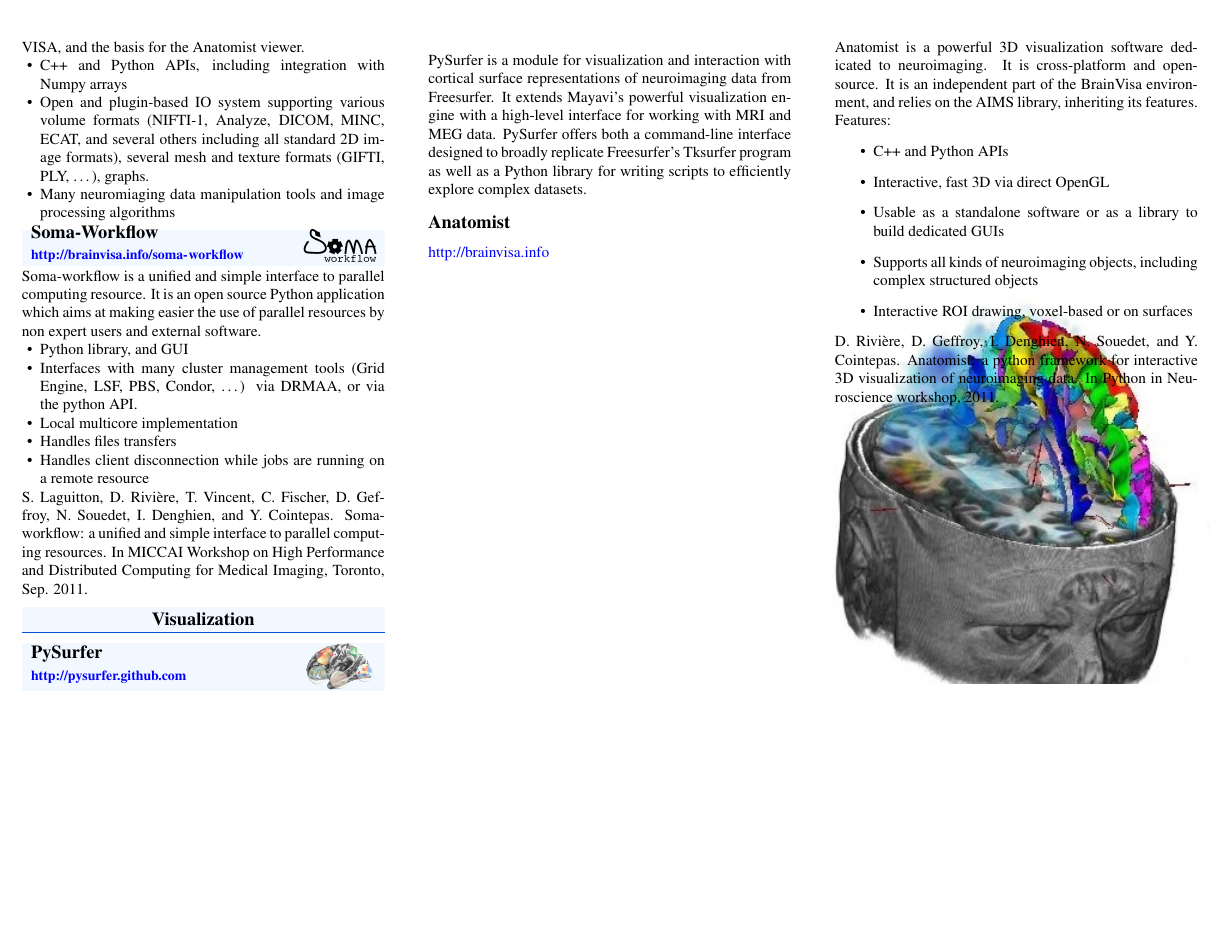
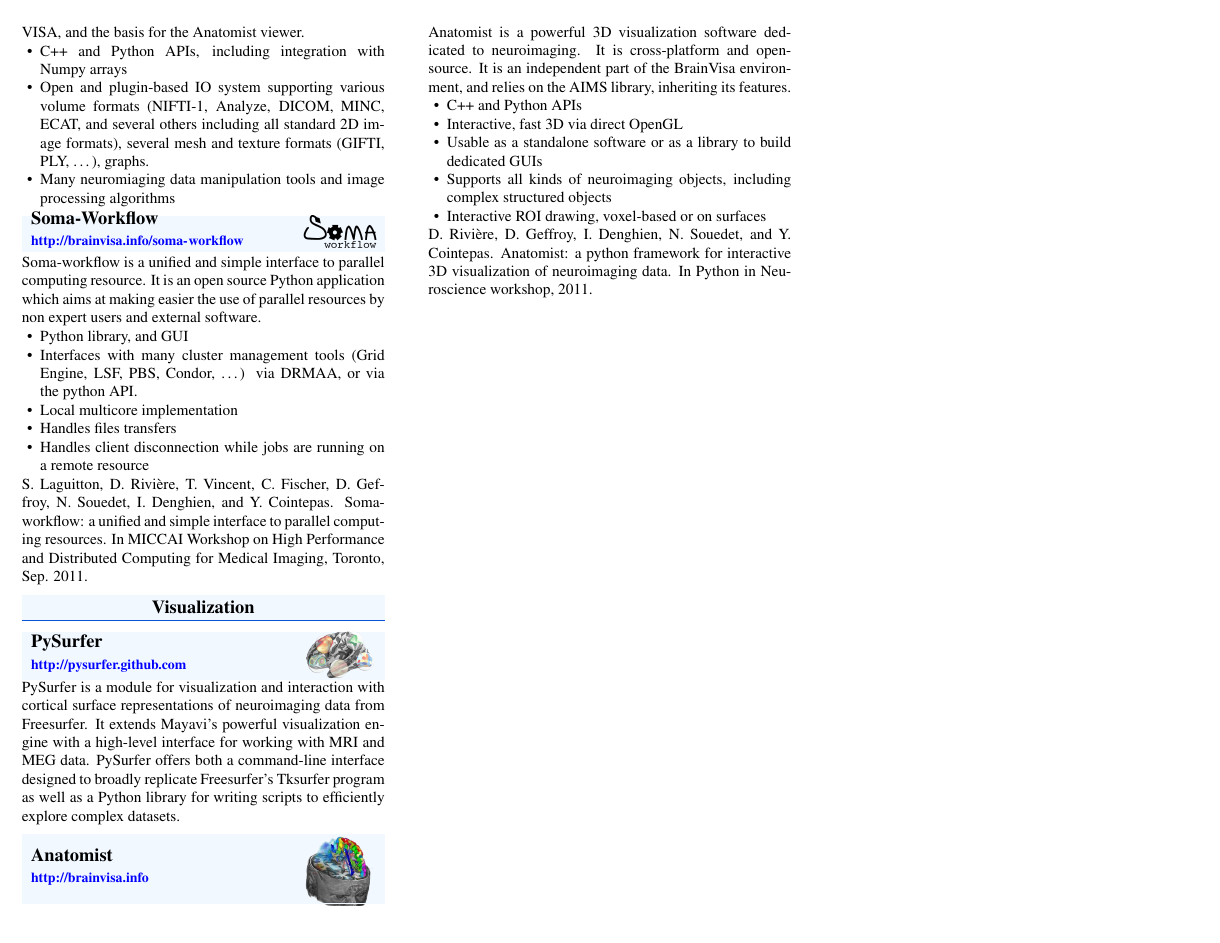
Before and after one commit to nipy/nipy-artwork, a LaTeX document (flier/nipy-handout.tex): page 3 of 3. Compiled offline with pdfLaTeX.

Commit message:
the last bit -- anatomist -- now we need to shorten/tune it up

```diff
--- a/flier/nipy-handout.tex
+++ b/flier/nipy-handout.tex
@@ -427,43 +427,23 @@
 
 %___________________________________________________________________________
 
-\subsection*{Anatomist%
-  \phantomsection%
-  \addcontentsline{toc}{subsection}{Anatomist}%
-  \label{anatomist}%
-}
+\ndproject{Anatomist}{http://brainvisa.info}{anatomist.png}
 
-\url{http://brainvisa.info}
-\begin{figure}
-\noindent\makebox[\textwidth][c]{\includegraphics{../pics/anatomist.jpg}}
-\end{figure}
-
-Anatomist is a powerful 3D visualization software dedicated to neuroimaging.
-It is cross-platform and open-source. It is an independent part of the
-BrainVisa environment, and relies on the AIMS library, inheriting its features.
-
-Features:
-%
-\begin{itemize}
-
+Anatomist is a powerful 3D visualization software dedicated to
+neuroimaging.  It is cross-platform and open-source. It is an
+independent part of the BrainVisa environment, and relies on the AIMS
+library, inheriting its features.
+\begin{itemize}[nolistsep,topsep=0em,leftmargin=1pc]
 \item C++ and Python APIs
-
 \item Interactive, fast 3D via direct OpenGL
-
 \item Usable as a standalone software or as a library to build dedicated GUIs
-
 \item Supports all kinds of neuroimaging objects, including complex structured
 objects
-
 \item Interactive ROI drawing, voxel-based or on surfaces
-
 \end{itemize}
-
 D. Rivière, D. Geffroy, I. Denghien, N. Souedet, and Y. Cointepas.
 Anatomist: a python framework for interactive 3D visualization of neuroimaging
 data. In Python in Neuroscience workshop, 2011.
-
-\end{multicols}
 
 \end{document}
 
```
Also changed, not shown: pics/anatomist.png (added).
